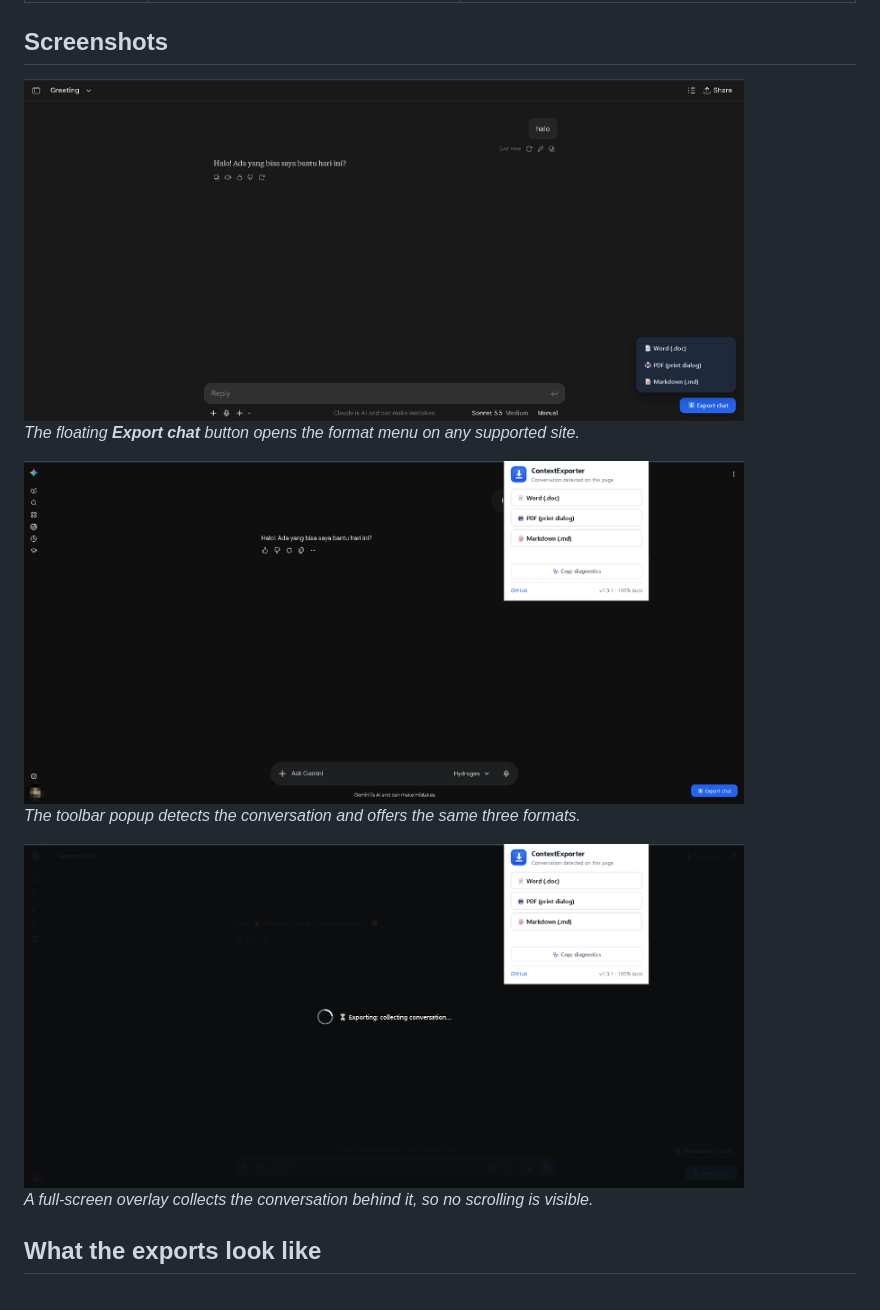
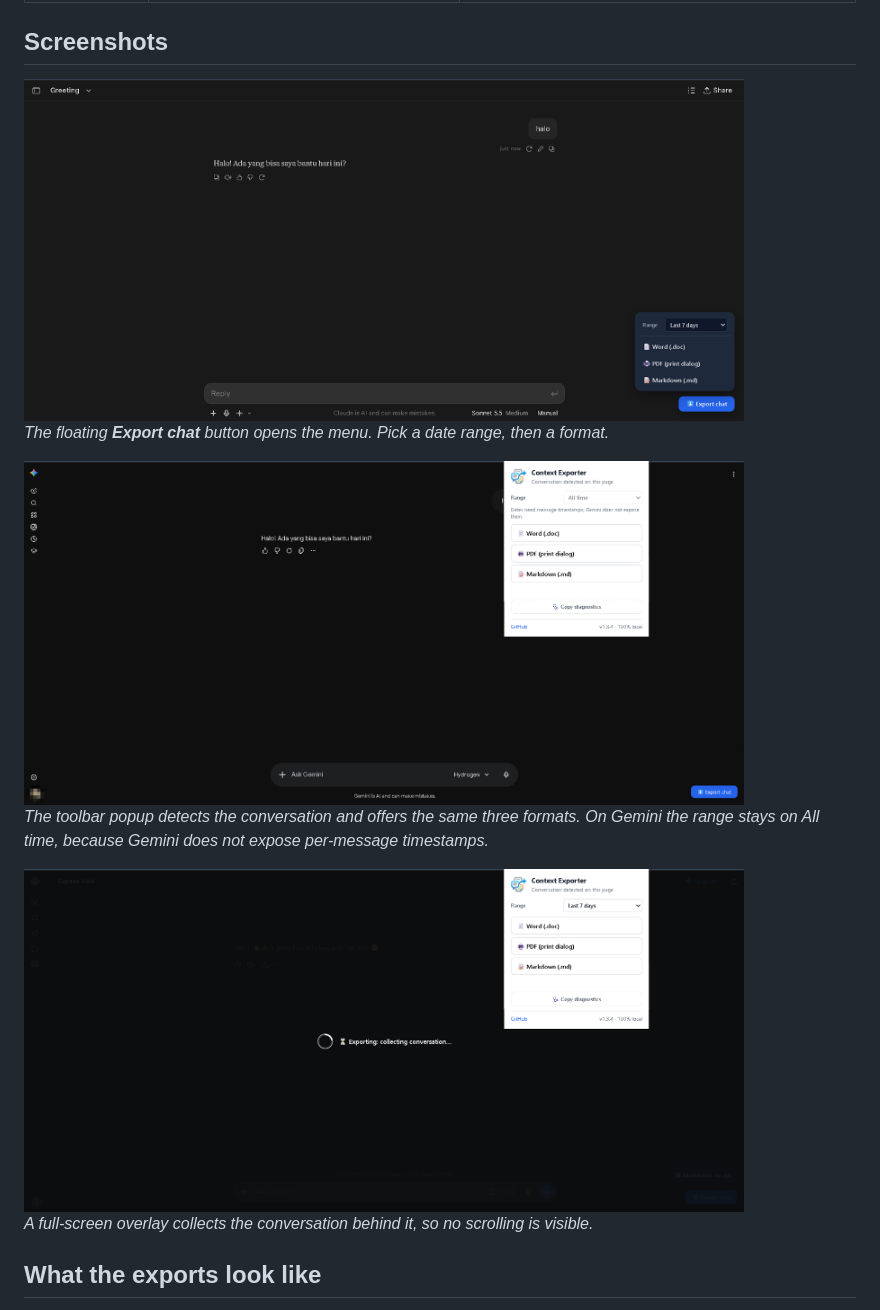
Before and after one commit to albiruby/ContextExporter, a Markdown page: README.md, the part around one of its changes. GitHub-like rendering; pictures changed too: assets/screenshots/chatgpt-exporting.png, assets/screenshots/claude-export-menu.png, assets/screenshots/gemini-popup.png.

Commit message:
Refresh README screenshots for the v1.3.4 date range UI

```diff
--- a/README.md
+++ b/README.md
@@ -32,9 +32,9 @@ Everything runs locally in your browser: no account, no server, no tracking.
 
-*The floating **Export chat** button opens the format menu on any supported site.*
+*The floating **Export chat** button opens the menu. Pick a date range, then a format.*
 
 <img src="assets/screenshots/gemini-popup.png" alt="Toolbar popup on Gemini" width="720">
 
-*The toolbar popup detects the conversation and offers the same three formats.*
+*The toolbar popup detects the conversation and offers the same three formats. On Gemini the range stays on All time, because Gemini does not expose per-message timestamps.*
 
 <img src="assets/screenshots/chatgpt-exporting.png" alt="Export in progress on ChatGPT" width="720">
 
```
Also changed, not shown: other parts of README.md (+1 -1 lines).
